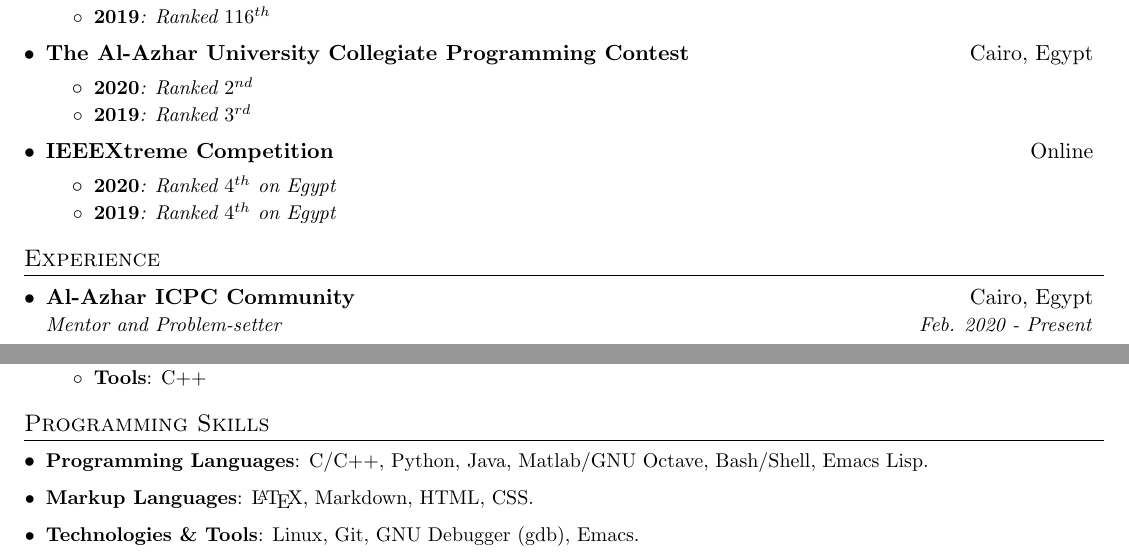
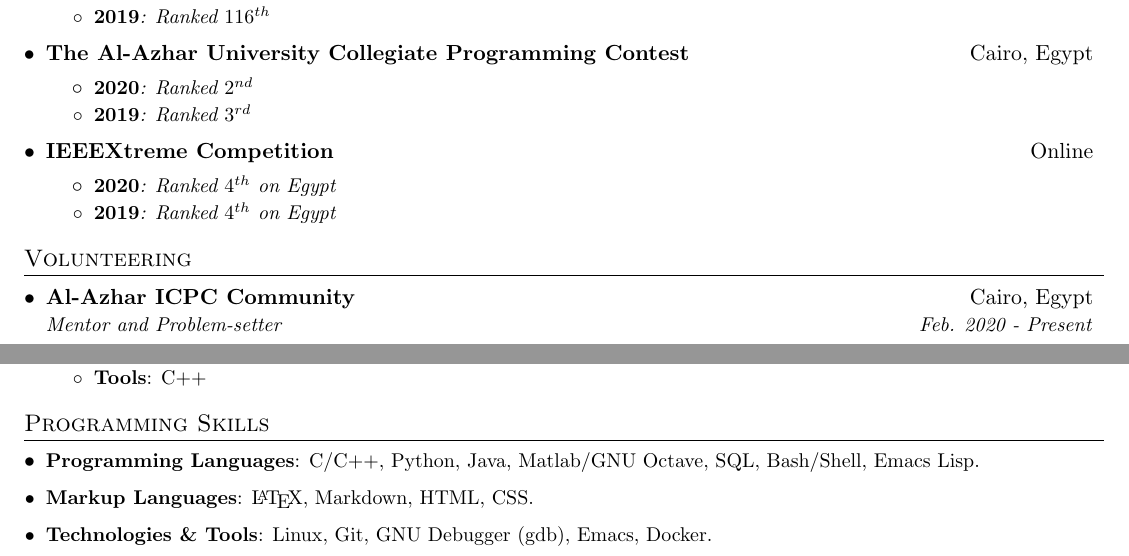
Before and after one commit to AbdeltwabMF/R-sum-, a LaTeX CV (abdeltwab_mf_resume.tex): two parts of the page, joined at a grey line, cut so that both start at the same text. Compiled offline with pdfLaTeX.

Commit message:
✍ Replace Experience -> Volunteering

```diff
--- a/abdeltwab_mf_resume.tex
+++ b/abdeltwab_mf_resume.tex
@@ -167,8 +167,8 @@
 \SubSecListEnd
 
 
-% ---- EXPERIENCE ---- %
-\section{Experience}
+% ---- Volunteering ---- %
+\section{Volunteering}
 \SubSecListBeg
 	\subsecfourtwoitalic
 	{Al-Azhar ICPC Community}{Cairo, Egypt}
@@ -213,9 +213,9 @@
 % ---- PROGRAMMING SKILLS ---- %
 \section{Programming Skills}
 \SubSecListBeg
-	\Item{Programming Languages}{: C/C++, Python, Java, Matlab/GNU Octave, Bash/Shell, Emacs Lisp.}
+	\Item{Programming Languages}{: C/C++, Python, Java, Matlab/GNU Octave, SQL, Bash/Shell, Emacs Lisp.}
 	\Item{Markup Languages}{: \LaTeX, Markdown, HTML, CSS.}
-	\Item{Technologies \& Tools}{: Linux, Git, GNU Debugger (gdb), Emacs.}
+	\Item{Technologies \& Tools}{: Linux, Git, GNU Debugger (gdb), Emacs, Docker.}
 \SubSecListEnd
 
 
```
